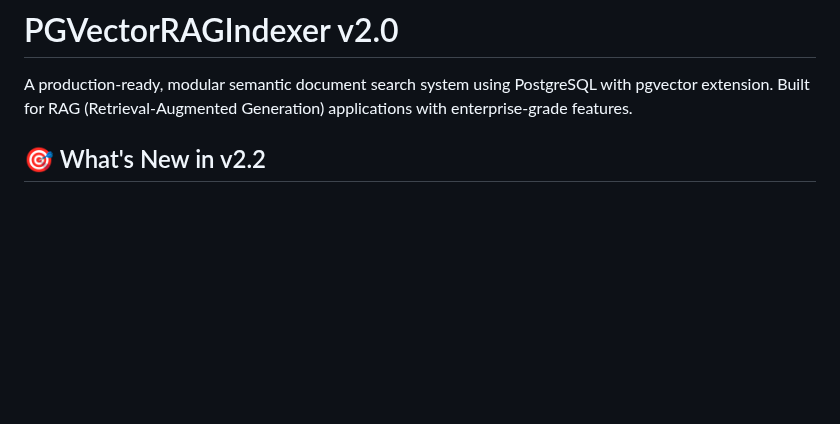
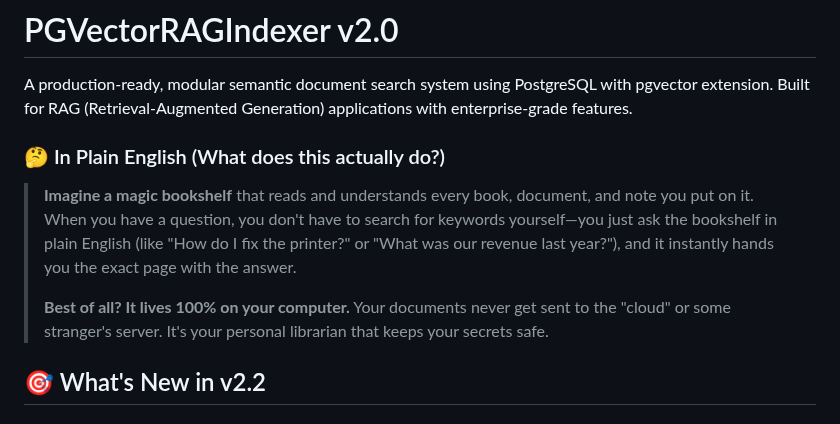
Before and after one commit to valginer0/PGVectorRAGIndexer, a Markdown page: README.md, the part around the change. Rendered like a GitHub page; blank space fills up the shorter version.

Commit message:
docs: add simplified 'magic bookshelf' explanation and privacy details

```diff
--- a/README.md
+++ b/README.md
@@ -1,6 +1,12 @@
 # PGVectorRAGIndexer v2.0
 
 A production-ready, modular semantic document search system using PostgreSQL with pgvector extension. Built for RAG (Retrieval-Augmented Generation) applications with enterprise-grade features.
+
+### 🤔 In Plain English (What does this actually do?)
+
+> **Imagine a magic bookshelf** that reads and understands every book, document, and note you put on it. When you have a question, you don't have to search for keywords yourself—you just ask the bookshelf in plain English (like "How do I fix the printer?" or "What was our revenue last year?"), and it instantly hands you the exact page with the answer.
+>
+> **Best of all? It lives 100% on your computer.** Your documents never get sent to the "cloud" or some stranger's server. It's your personal librarian that keeps your secrets safe.
 
 ## 🎯 What's New in v2.2
 
```
